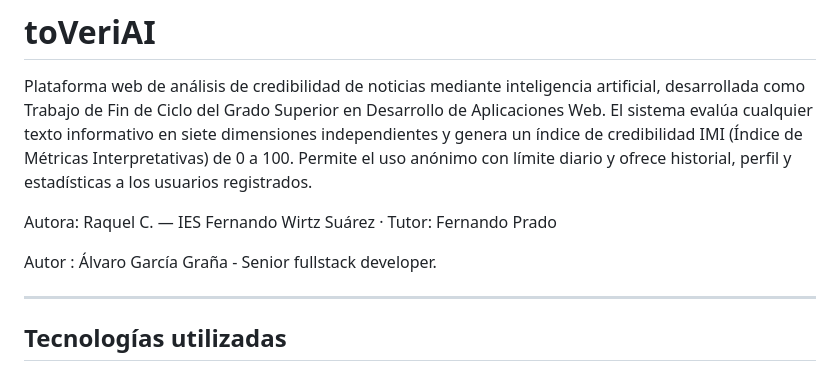
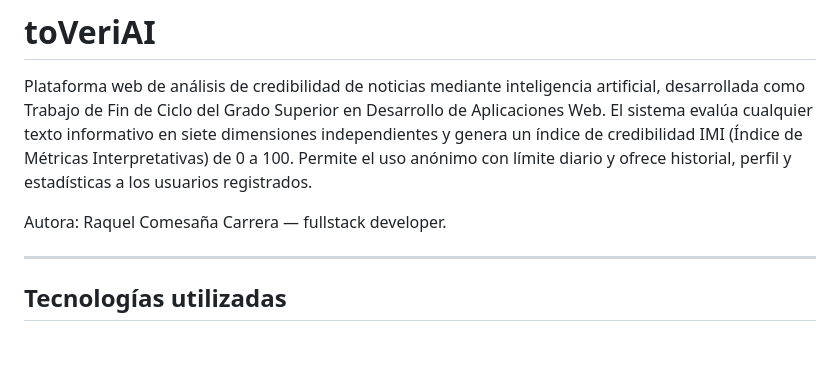
Before and after one commit to raquelccarreraA/ToVeriAI, a Markdown page: README.md, the part around the change. GitHub-like rendering; blank space fills up the shorter version.

Commit message:
README-revised.md

```diff
--- a/README.md
+++ b/README.md
@@ -2,9 +2,7 @@
 
 Plataforma web de análisis de credibilidad de noticias mediante inteligencia artificial, desarrollada como Trabajo de Fin de Ciclo del Grado Superior en Desarrollo de Aplicaciones Web. El sistema evalúa cualquier texto informativo en siete dimensiones independientes y genera un índice de credibilidad IMI (Índice de Métricas Interpretativas) de 0 a 100. Permite el uso anónimo con límite diario y ofrece historial, perfil y estadísticas a los usuarios registrados.
 
-Autora: Raquel C. — IES Fernando Wirtz Suárez · Tutor: Fernando Prado
-
-Autor : Álvaro García Graña - Senior fullstack developer.
+Autora: Raquel Comesaña Carrera — fullstack developer.
 
 ---
 
```
